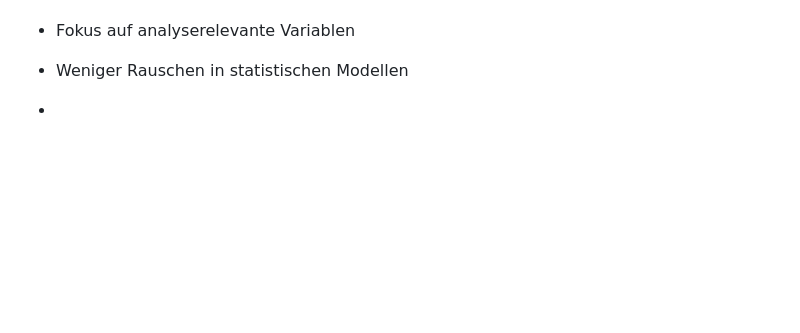
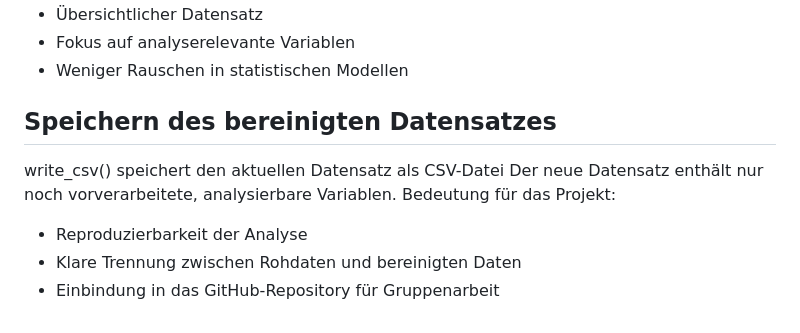
Before and after one commit to JohnWilhelm2004/Titanic_analyse, a Markdown page: README.md, the part around the change. GitHub-like rendering; blank space fills up the shorter version.

Commit message:
README Speichern des bereinigten Datensatzes.md
Hier erkläre ich zuletzt, wieso und wie ich den bereinigten Datensatz gespeichert habe.

```diff
--- a/README.md
+++ b/README.md
@@ -76,4 +76,11 @@ Vorteil:
 - Fokus auf analyse­relevante Variablen
 - Weniger Rauschen in statistischen Modellen
 
--
+## Speichern des bereinigten Datensatzes
+
+write_csv() speichert den aktuellen Datensatz als CSV-Datei
+Der neue Datensatz enthält nur noch vorverarbeitete, analysierbare Variablen.
+Bedeutung für das Projekt:
+- Reproduzierbarkeit der Analyse
+- Klare Trennung zwischen Rohdaten und bereinigten Daten
+- Einbindung in das GitHub-Repository für Gruppenarbeit
```
